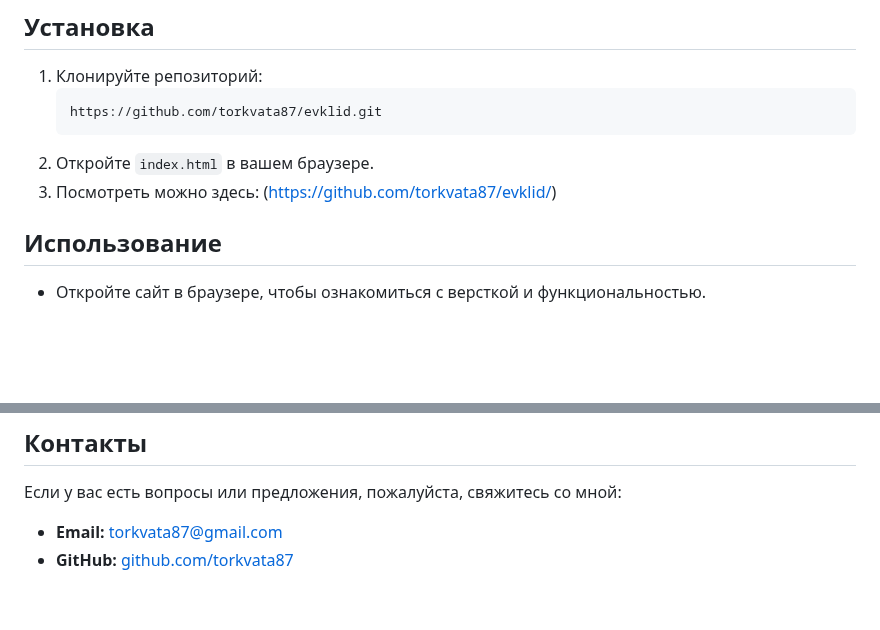
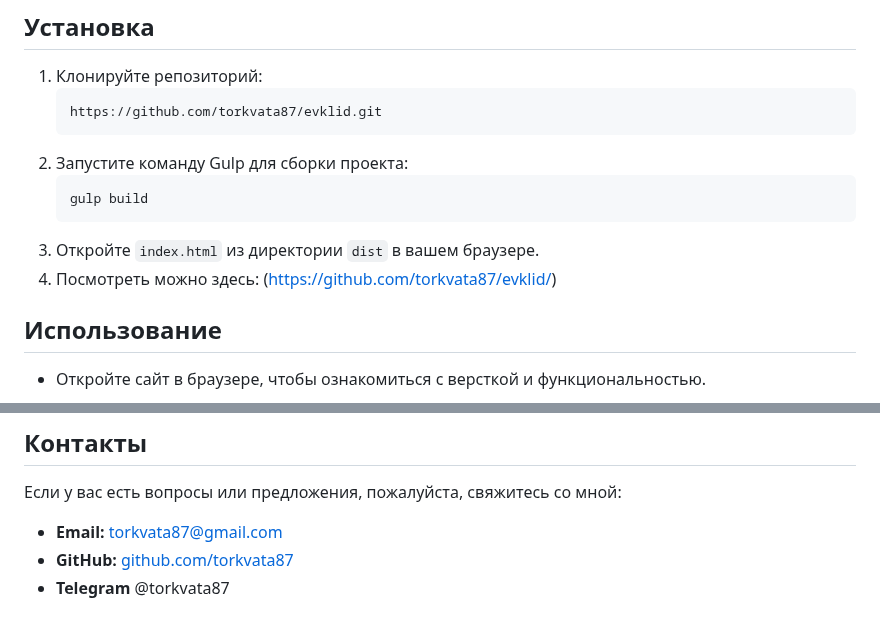
Before and after one commit to torkvata87/evklid, a Markdown page: README.md, 2 parts joined by grey strips. Rendered like a GitHub page; blank space fills up the shorter version.

````diff
--- a/README.md
+++ b/README.md
@@ -33,8 +33,12 @@
     ```
     https://github.com/torkvata87/evklid.git
     ```
-2. Откройте `index.html` в вашем браузере.
-3. Посмотреть можно здесь:
+2. Запустите команду Gulp для сборки проекта:
+    ```
+    gulp build
+    ```
+3. Откройте `index.html` из директории `dist` в вашем браузере.
+4. Посмотреть можно здесь:
    ([https://github.com/torkvata87/evklid/](https://torkvata87.github.io/evklid/))
 
 ## Использование
@@ -55,3 +59,4 @@
 
 - **Email:** torkvata87@gmail.com
 - **GitHub:** [github.com/torkvata87](https://github.com/torkvata87)
+- **Telegram** @torkvata87
````
